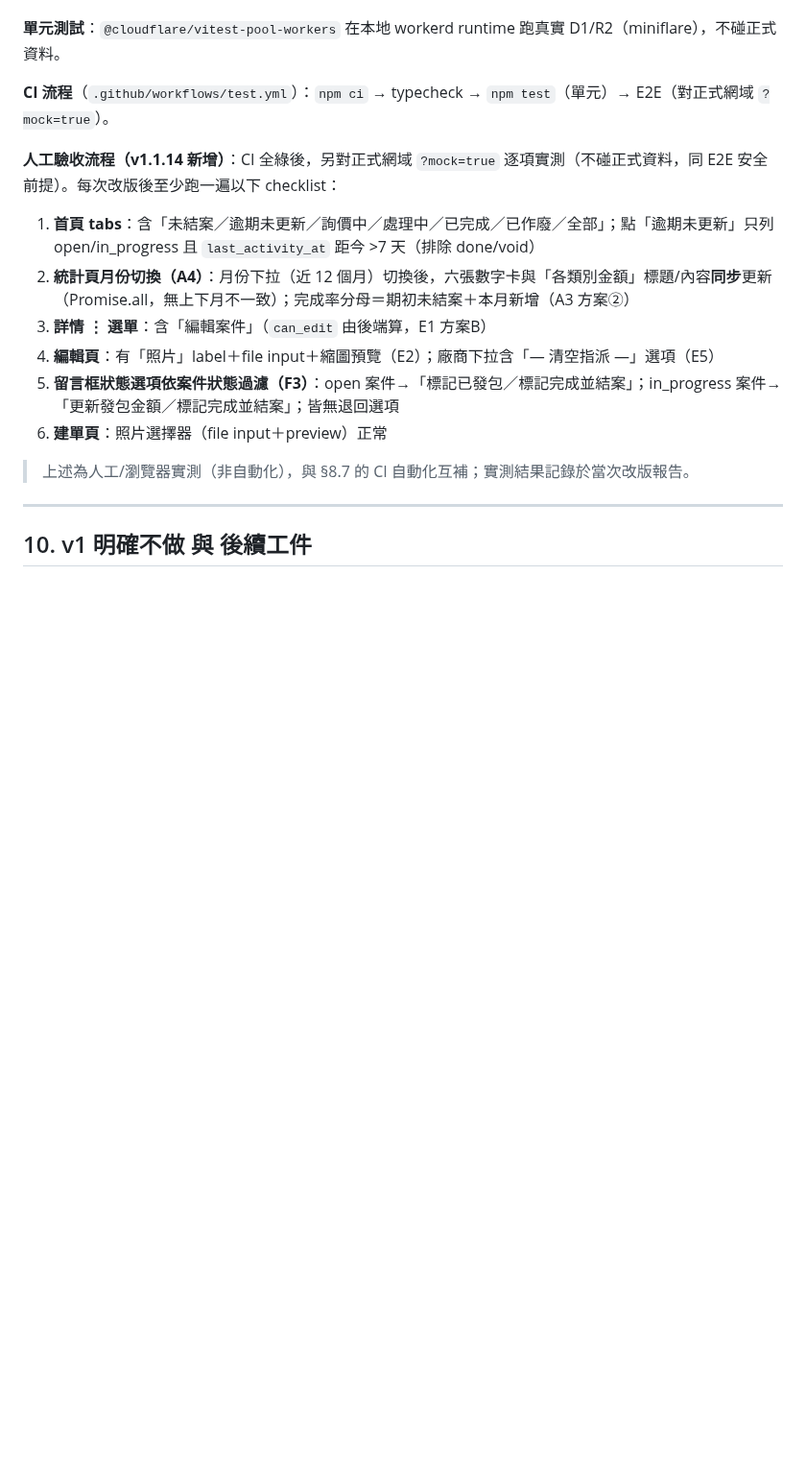
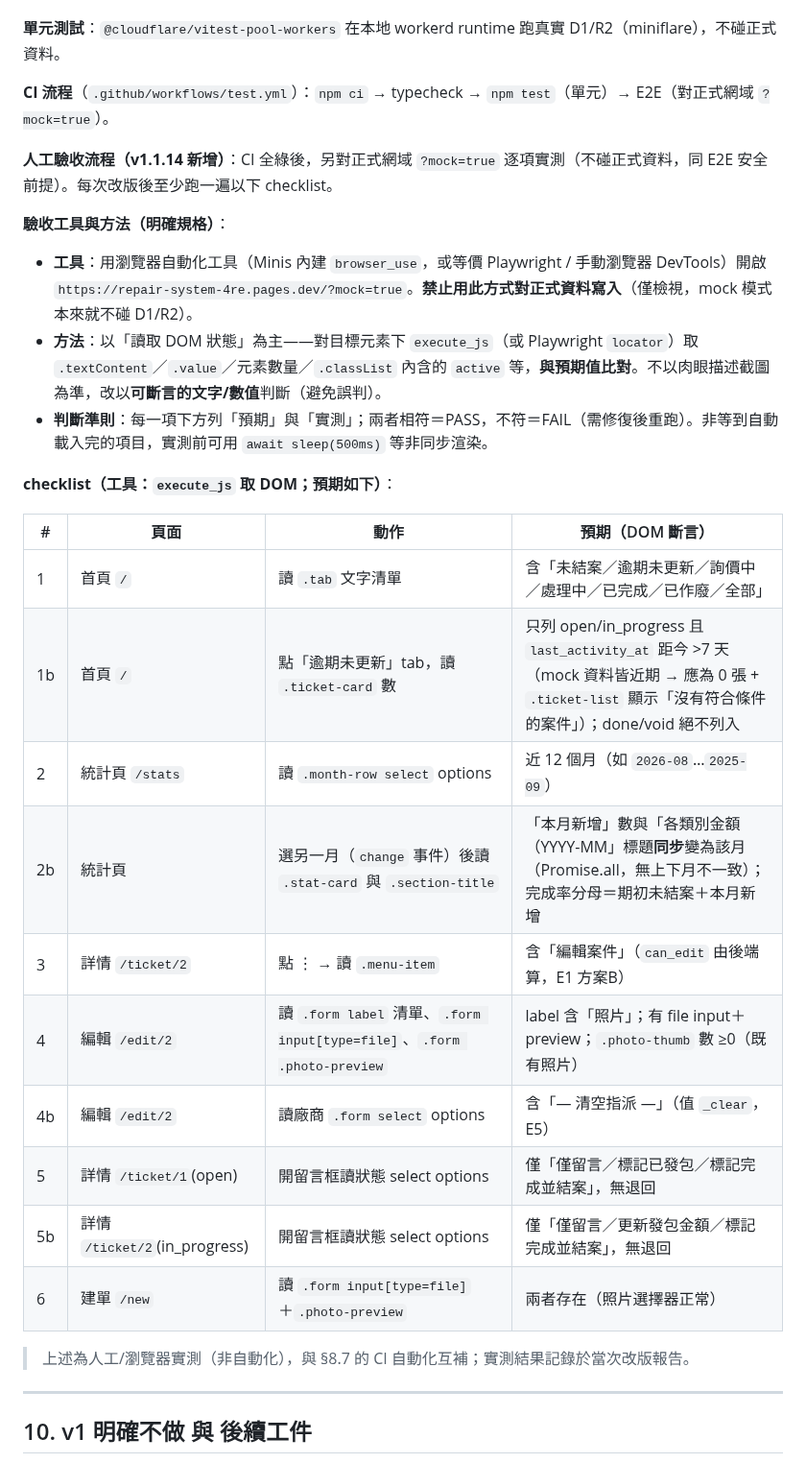
Before and after one commit to asdf80730/repair0818, a Markdown page: docs/SPEC.md, the part around the change. Shown at 96% size. GitHub-like rendering; blank space fills up the shorter version.

Commit message:
docs: SPEC 8.7 人工驗收明列工具(browser_use/execute_js)、方法(DOM斷言)、判斷準則(checklist表)

```diff
--- a/docs/SPEC.md
+++ b/docs/SPEC.md
@@ -1015,14 +1015,27 @@ v1 不處理（R2 免費額度足夠）；v2 若要清理，須另開**獨立 Wo
 
 **CI 流程**（`.github/workflows/test.yml`）：`npm ci` → typecheck → `npm test`（單元）→ E2E（對正式網域 `?mock=true`）。
 
-**人工驗收流程（v1.1.14 新增）**：CI 全綠後，另對正式網域 `?mock=true` 逐項實測（不碰正式資料，同 E2E 安全前提）。每次改版後至少跑一遍以下 checklist：
+**人工驗收流程（v1.1.14 新增）**：CI 全綠後，另對正式網域 `?mock=true` 逐項實測（不碰正式資料，同 E2E 安全前提）。每次改版後至少跑一遍以下 checklist。
 
-1. **首頁 tabs**：含「未結案／逾期未更新／詢價中／處理中／已完成／已作廢／全部」；點「逾期未更新」只列 open/in_progress 且 `last_activity_at` 距今 >7 天（排除 done/void）
-2. **統計頁月份切換（A4）**：月份下拉（近 12 個月）切換後，六張數字卡與「各類別金額」標題/內容**同步**更新（Promise.all，無上下月不一致）；完成率分母＝期初未結案＋本月新增（A3 方案②）
-3. **詳情 ⋮ 選單**：含「編輯案件」（`can_edit` 由後端算，E1 方案B）
-4. **編輯頁**：有「照片」label＋file input＋縮圖預覽（E2）；廠商下拉含「— 清空指派 —」選項（E5）
-5. **留言框狀態選項依案件狀態過濾（F3）**：open 案件→「標記已發包／標記完成並結案」；in_progress 案件→「更新發包金額／標記完成並結案」；皆無退回選項
-6. **建單頁**：照片選擇器（file input＋preview）正常
+**驗收工具與方法（明確規格）**：
+- **工具**：用瀏覽器自動化工具（Minis 內建 `browser_use`，或等價 Playwright / 手動瀏覽器 DevTools）開啟 `https://repair-system-4re.pages.dev/?mock=true`。**禁止用此方式對正式資料寫入**（僅檢視，mock 模式本來就不碰 D1/R2）。
+- **方法**：以「讀取 DOM 狀態」為主——對目標元素下 `execute_js`（或 Playwright `locator`）取 `.textContent`／`.value`／元素數量／`.classList` 內含的 `active` 等，**與預期值比對**。不以肉眼描述截圖為準，改以**可斷言的文字/數值**判斷（避免誤判）。
+- **判斷準則**：每一項下方列「預期」與「實測」；兩者相符＝PASS，不符＝FAIL（需修復後重跑）。非等到自動載入完的項目，實測前可用 `await sleep(500ms)` 等非同步渲染。
+
+**checklist（工具：`execute_js` 取 DOM；預期如下）**：
+
+| # | 頁面 | 動作 | 預期（DOM 斷言） |
+|---|---|---|---|
+| 1 | 首頁 `/` | 讀 `.tab` 文字清單 | 含「未結案／逾期未更新／詢價中／處理中／已完成／已作廢／全部」 |
+| 1b | 首頁 `/` | 點「逾期未更新」tab，讀 `.ticket-card` 數 | 只列 open/in_progress 且 `last_activity_at` 距今 >7 天（mock 資料皆近期 → 應為 0 張 + `.ticket-list` 顯示「沒有符合條件的案件」）；done/void 絕不列入 |
+| 2 | 統計頁 `/stats` | 讀 `.month-row select` options | 近 12 個月（如 `2026-08`…`2025-09`） |
+| 2b | 統計頁 | 選另一月（`change` 事件）後讀 `.stat-card` 與 `.section-title` | 「本月新增」數與「各類別金額（YYYY-MM」標題**同步**變為該月（Promise.all，無上下月不一致）；完成率分母＝期初未結案＋本月新增 |
+| 3 | 詳情 `/ticket/2` | 點 ⋮ → 讀 `.menu-item` | 含「編輯案件」（`can_edit` 由後端算，E1 方案B） |
+| 4 | 編輯 `/edit/2` | 讀 `.form label` 清單、`.form input[type=file]`、`.form .photo-preview` | label 含「照片」；有 file input＋preview；`.photo-thumb` 數 ≥0（既有照片） |
+| 4b | 編輯 `/edit/2` | 讀廠商 `.form select` options | 含「— 清空指派 —」（值 `_clear`，E5） |
+| 5 | 詳情 `/ticket/1`(open) | 開留言框讀狀態 select options | 僅「僅留言／標記已發包／標記完成並結案」，無退回 |
+| 5b | 詳情 `/ticket/2`(in_progress) | 開留言框讀狀態 select options | 僅「僅留言／更新發包金額／標記完成並結案」，無退回 |
+| 6 | 建單 `/new` | 讀 `.form input[type=file]`＋`.photo-preview` | 兩者存在（照片選擇器正常） |
 
 > 上述為人工/瀏覽器實測（非自動化），與 §8.7 的 CI 自動化互補；實測結果記錄於當次改版報告。
 
```
